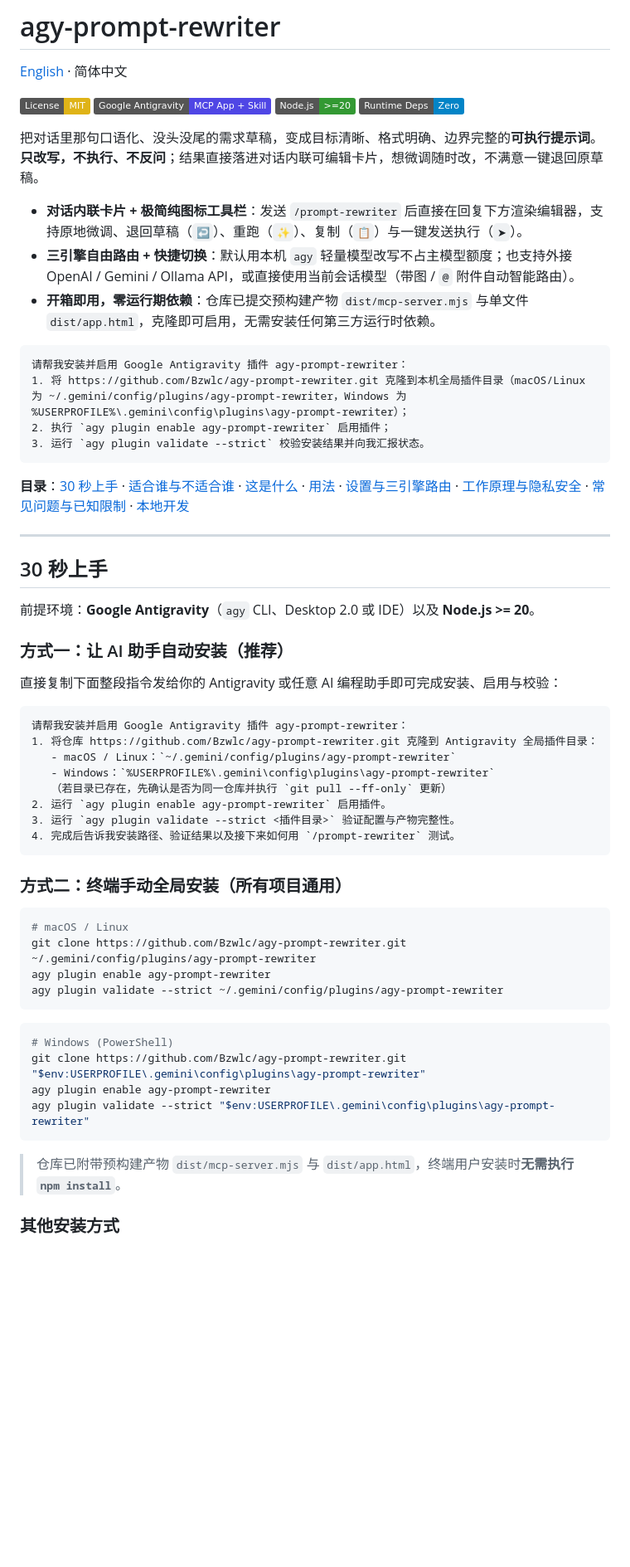
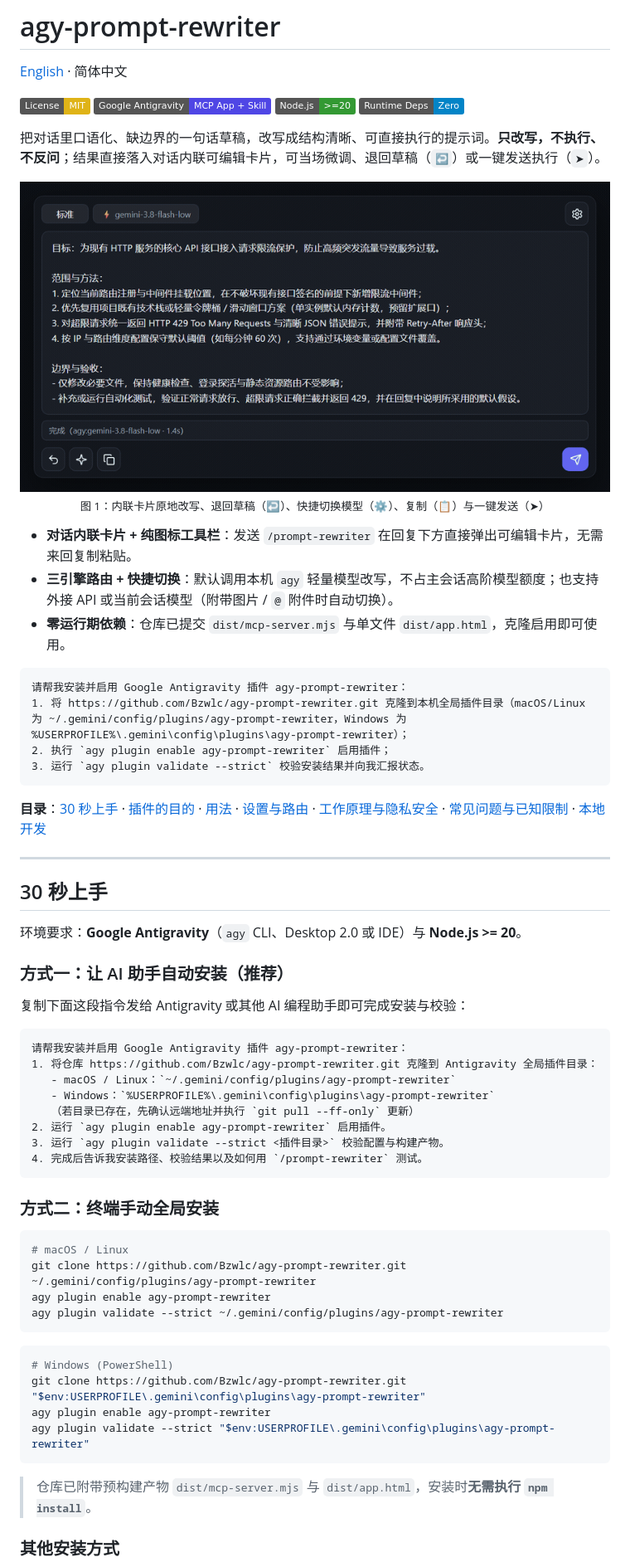
Before and after one commit to Bzwlc/agy-prompt-rewriter, a Markdown page: README.zh-CN.md, the part around one of its changes. Shown at 83% size. GitHub-like rendering; pictures changed too: docs/images/01-inline-demo.gif (added); badges without logos; blank space fills up the shorter version.

````diff
--- a/README.zh-CN.md
+++ b/README.zh-CN.md
@@ -7,11 +7,17 @@
 [![Node.js](https://img.shields.io/badge/Node.js-%3E%3D20-339933.svg)](https://nodejs.org/)
 [![Zero Runtime Deps](https://img.shields.io/badge/Runtime%20Deps-Zero-0284c7.svg)](./package.json)
 
-把对话里那句口语化、没头没尾的需求草稿，变成目标清晰、格式明确、边界完整的**可执行提示词**。**只改写，不执行、不反问**；结果直接落进对话内联可编辑卡片，想微调随时改，不满意一键退回原草稿。
+把对话里口语化、缺边界的一句话草稿，改写成结构清晰、可直接执行的提示词。**只改写，不执行、不反问**；结果直接落入对话内联可编辑卡片，可当场微调、退回草稿（`↩`）或一键发送执行（`➤`）。
 
-- **对话内联卡片 + 极简纯图标工具栏**：发送 `/prompt-rewriter` 后直接在回复下方渲染编辑器，支持原地微调、退回草稿（`↩`）、重跑（`✨`）、复制（`📋`）与一键发送执行（`➤`）。
-- **三引擎自由路由 + 快捷切换**：默认用本机 `agy` 轻量模型改写不占主模型额度；也支持外接 OpenAI / Gemini / Ollama API，或直接使用当前会话模型（带图 / `@` 附件自动智能路由）。
-- **开箱即用，零运行期依赖**：仓库已提交预构建产物 `dist/mcp-server.mjs` 与单文件 `dist/app.html`，克隆即可启用，无需安装任何第三方运行时依赖。
+<p align="center">
+  <img src="./docs/images/01-inline-demo.gif" alt="内联卡片交互演示：退回草稿、恢复改写、快捷切换模型、复制与发送执行" width="820">
+  <br>
+  <sub>图 1：内联卡片原地改写、退回草稿（↩）、快捷切换模型（⚙）、复制（📋）与一键发送（➤）</sub>
+</p>
+
+- **对话内联卡片 + 纯图标工具栏**：发送 `/prompt-rewriter` 在回复下方直接弹出可编辑卡片，无需来回复制粘贴。
+- **三引擎路由 + 快捷切换**：默认调用本机 `agy` 轻量模型改写，不占主会话高阶模型额度；也支持外接 API 或当前会话模型（附带图片 / `@` 附件时自动切换）。
+- **零运行期依赖**：仓库已提交 `dist/mcp-server.mjs` 与单文件 `dist/app.html`，克隆启用即可使用。
 
 ```text
 请帮我安装并启用 Google Antigravity 插件 agy-prompt-rewriter：
@@ -20,30 +26,30 @@
 3. 运行 `agy plugin validate --strict` 校验安装结果并向我汇报状态。
 ```
 
-**目录**：[30 秒上手](#30-秒上手) · [适合谁与不适合谁](#适合谁与不适合谁) · [这是什么](#这是什么) · [用法](#用法) · [设置与三引擎路由](#设置与三引擎路由) · [工作原理与隐私安全](#工作原理与隐私安全) · [常见问题与已知限制](#常见问题与已知限制) · [本地开发](#本地开发)
+**目录**：[30 秒上手](#30-秒上手) · [插件的目的](#插件的目的) · [用法](#用法) · [设置与路由](#设置与路由) · [工作原理与隐私安全](#工作原理与隐私安全) · [常见问题与已知限制](#常见问题与已知限制) · [本地开发](#本地开发)
 
 ---
 
 ## 30 秒上手
 
-前提环境：**Google Antigravity**（`agy` CLI、Desktop 2.0 或 IDE）以及 **Node.js >= 20**。
+环境要求：**Google Antigravity**（`agy` CLI、Desktop 2.0 或 IDE）与 **Node.js >= 20**。
 
 ### 方式一：让 AI 助手自动安装（推荐）
 
-直接复制下面整段指令发给你的 Antigravity 或任意 AI 编程助手即可完成安装、启用与校验：
+复制下面这段指令发给 Antigravity 或其他 AI 编程助手即可完成安装与校验：
 
 ```text
 请帮我安装并启用 Google Antigravity 插件 agy-prompt-rewriter：
 1. 将仓库 https://github.com/Bzwlc/agy-prompt-rewriter.git 克隆到 Antigravity 全局插件目录：
    - macOS / Linux：`~/.gemini/config/plugins/agy-prompt-rewriter`
    - Windows：`%USERPROFILE%\.gemini\config\plugins\agy-prompt-rewriter`
-   （若目录已存在，先确认是否为同一仓库并执行 `git pull --ff-only` 更新）
+   （若目录已存在，先确认远端地址并执行 `git pull --ff-only` 更新）
 2. 运行 `agy plugin enable agy-prompt-rewriter` 启用插件。
-3. 运行 `agy plugin validate --strict <插件目录>` 验证配置与产物完整性。
-4. 完成后告诉我安装路径、验证结果以及接下来如何用 `/prompt-rewriter` 测试。
+3. 运行 `agy plugin validate --strict <插件目录>` 校验配置与构建产物。
+4. 完成后告诉我安装路径、校验结果以及如何用 `/prompt-rewriter` 测试。
 ```
 
-### 方式二：终端手动全局安装（所有项目通用）
+### 方式二：终端手动全局安装
 
 ```bash
 # macOS / Linux
@@ -59,7 +65,7 @@ agy plugin enable agy-prompt-rewriter
 agy plugin validate --strict "$env:USERPROFILE\.gemini\config\plugins\agy-prompt-rewriter"
 ```
 
-> 仓库已附带预构建产物 `dist/mcp-server.mjs` 与 `dist/app.html`，终端用户安装时**无需执行 `npm install`**。
+> 仓库已附带预构建产物 `dist/mcp-server.mjs` 与 `dist/app.html`，安装时**无需执行 `npm install`**。
 
 ### 其他安装方式
 
````
Also changed, not shown: other parts of README.zh-CN.md (+73 -103 lines), README.md (+68 -90 lines), docs/images/02-quick-popover.png (added), docs/images/03-settings.png (added), 4 other files.
